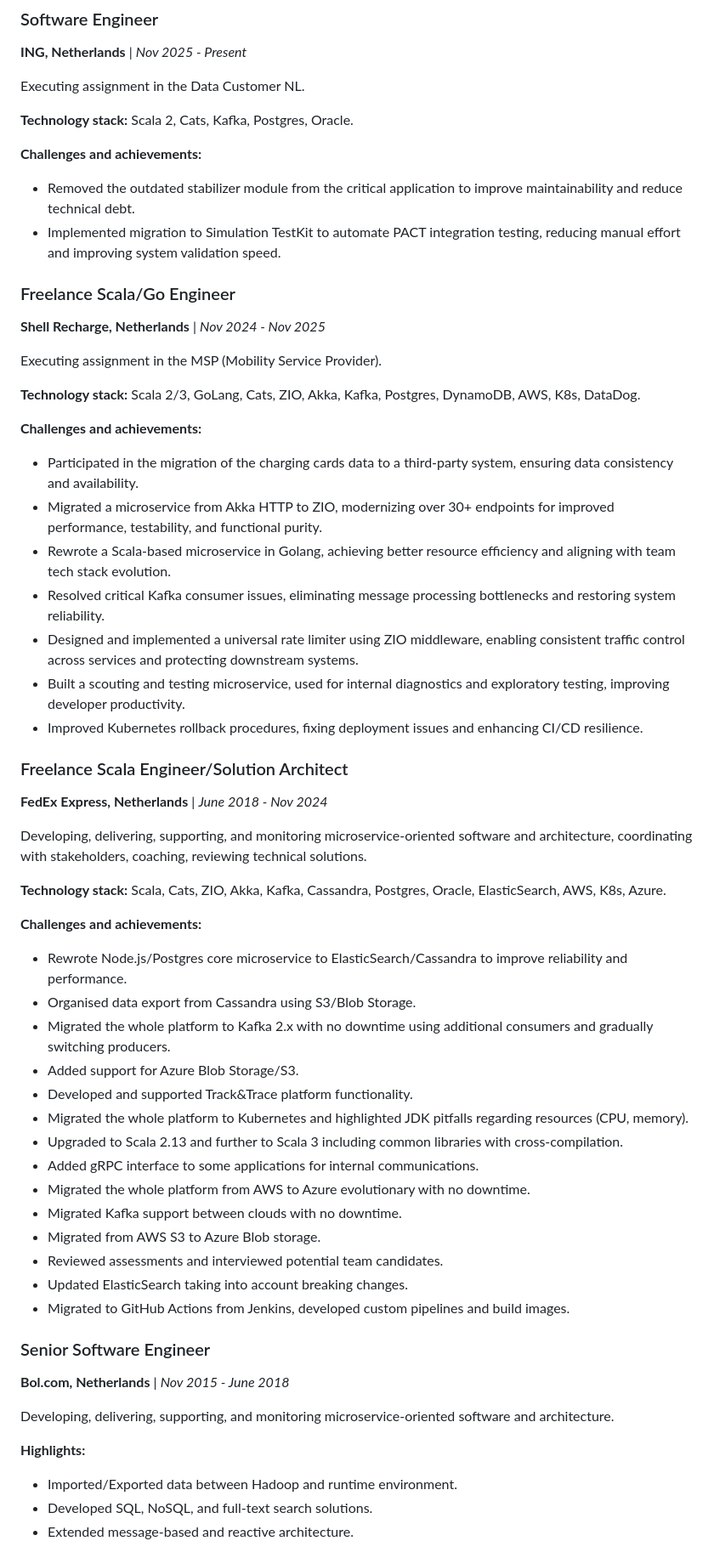
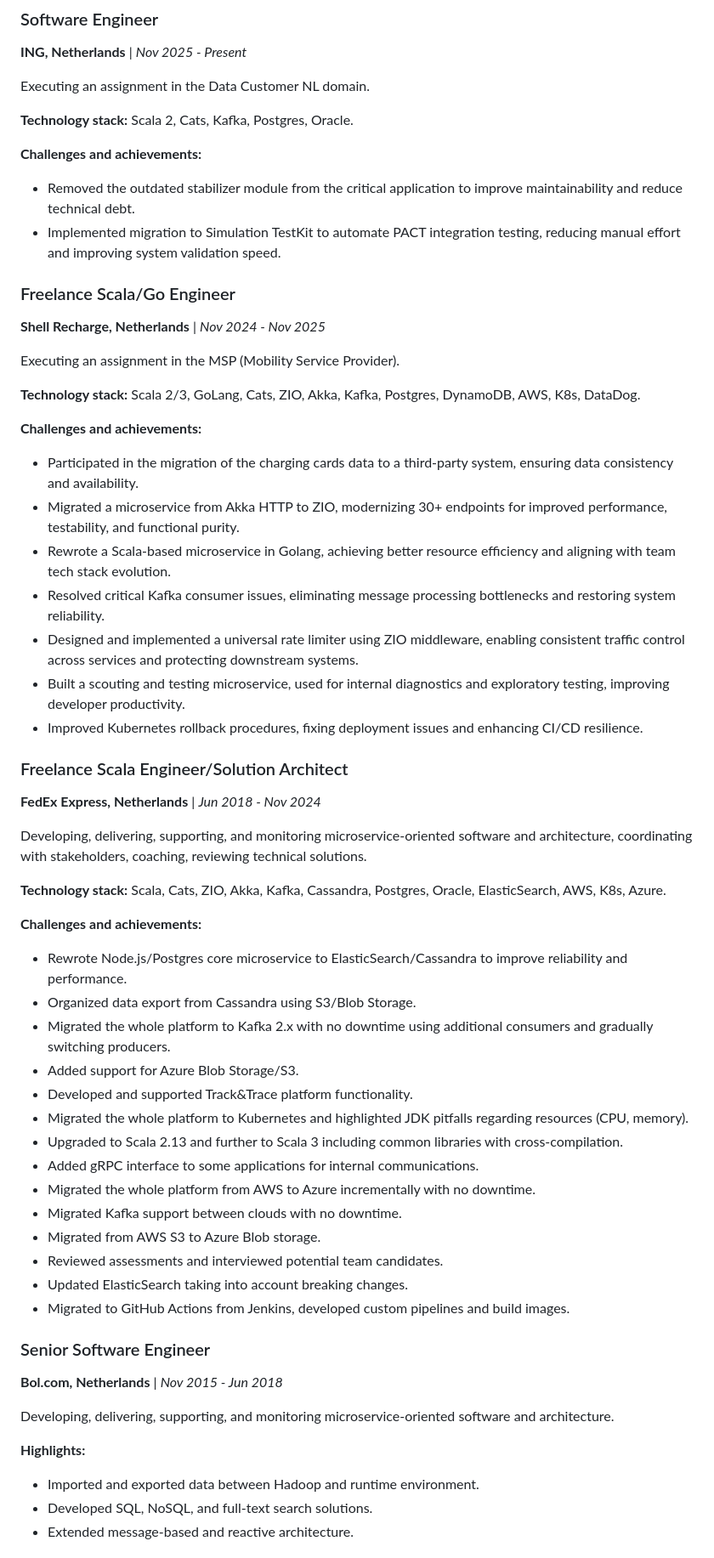
Before and after one commit to Yyukan/ost-consultancy, a Markdown page: CV_EN.md, the part around one of its changes. Shown at 85% size. GitHub-like rendering.

```diff
--- a/CV_EN.md
+++ b/CV_EN.md
@@ -32,7 +32,7 @@ Seeking a Software Engineer / Solution Architect position where I can apply 20+
 ### Software Engineer
 **ING, Netherlands** | *Nov 2025 - Present*
 
-Executing assignment in the Data Customer NL.
+Executing an assignment in the Data Customer NL domain.
 
 **Technology stack:** Scala 2, Cats, Kafka, Postgres, Oracle.
 
@@ -43,13 +43,13 @@ Executing assignment in the Data Customer NL.
 ### Freelance Scala/Go Engineer
 **Shell Recharge, Netherlands** | *Nov 2024 - Nov 2025*
 
-Executing assignment in the MSP (Mobility Service Provider).
+Executing an assignment in the MSP (Mobility Service Provider).
 
 **Technology stack:** Scala 2/3, GoLang, Cats, ZIO, Akka, Kafka, Postgres, DynamoDB, AWS, K8s, DataDog.
 
 **Challenges and achievements:**
 *   Participated in the migration of the charging cards data to a third-party system, ensuring data consistency and availability.
-*   Migrated a microservice from Akka HTTP to ZIO, modernizing over 30+ endpoints for improved performance, testability, and functional purity.
+*   Migrated a microservice from Akka HTTP to ZIO, modernizing 30+ endpoints for improved performance, testability, and functional purity.
 *   Rewrote a Scala-based microservice in Golang, achieving better resource efficiency and aligning with team tech stack evolution.
 *   Resolved critical Kafka consumer issues, eliminating message processing bottlenecks and restoring system reliability.
 *   Designed and implemented a universal rate limiter using ZIO middleware, enabling consistent traffic control across services and protecting downstream systems.
@@ -57,7 +57,7 @@ Executing assignment in the MSP (Mobility Service Provider).
 *   Improved Kubernetes rollback procedures, fixing deployment issues and enhancing CI/CD resilience.
 
 ### Freelance Scala Engineer/Solution Architect
-**FedEx Express, Netherlands** | *June 2018 - Nov 2024*
+**FedEx Express, Netherlands** | *Jun 2018 - Nov 2024*
 
 Developing, delivering, supporting, and monitoring microservice-oriented software and architecture, coordinating with stakeholders, coaching, reviewing technical solutions.
 
@@ -65,14 +65,14 @@ Developing, delivering, supporting, and monitoring microservice-oriented softwar
 
 **Challenges and achievements:**
 *   Rewrote Node.js/Postgres core microservice to ElasticSearch/Cassandra to improve reliability and performance.
-*   Organised data export from Cassandra using S3/Blob Storage.
+*   Organized data export from Cassandra using S3/Blob Storage.
 *   Migrated the whole platform to Kafka 2.x with no downtime using additional consumers and gradually switching producers.
 *   Added support for Azure Blob Storage/S3.
 *   Developed and supported Track&Trace platform functionality.
 *   Migrated the whole platform to Kubernetes and highlighted JDK pitfalls regarding resources (CPU, memory).
 *   Upgraded to Scala 2.13 and further to Scala 3 including common libraries with cross-compilation.
 *   Added gRPC interface to some applications for internal communications.
-*   Migrated the whole platform from AWS to Azure evolutionary with no downtime.
+*   Migrated the whole platform from AWS to Azure incrementally with no downtime.
 *   Migrated Kafka support between clouds with no downtime.
 *   Migrated from AWS S3 to Azure Blob storage.
 *   Reviewed assessments and interviewed potential team candidates.
@@ -80,12 +80,12 @@ Developing, delivering, supporting, and monitoring microservice-oriented softwar
 *   Migrated to GitHub Actions from Jenkins, developed custom pipelines and build images.
 
 ### Senior Software Engineer
-**Bol.com, Netherlands** | *Nov 2015 - June 2018*
+**Bol.com, Netherlands** | *Nov 2015 - Jun 2018*
 
 Developing, delivering, supporting, and monitoring microservice-oriented software and architecture.
 
 **Highlights:**
-*   Imported/Exported data between Hadoop and runtime environment.
+*   Imported and exported data between Hadoop and runtime environment.
 *   Developed SQL, NoSQL, and full-text search solutions.
 *   Extended message-based and reactive architecture.
 
```
Also changed, not shown: other parts of CV_EN.md (+2 -2 lines), CV_NL.md (+16 -15 lines).
